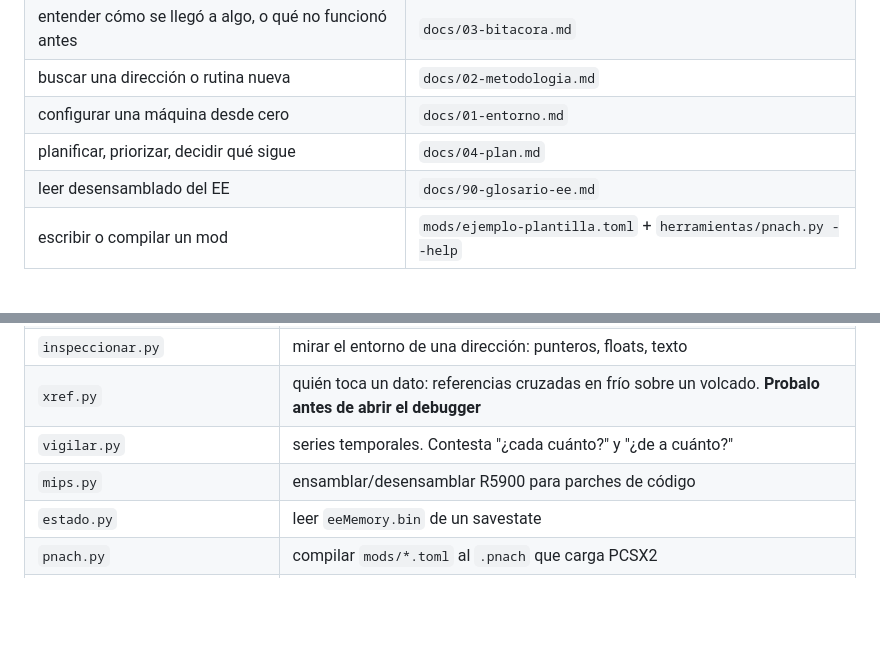
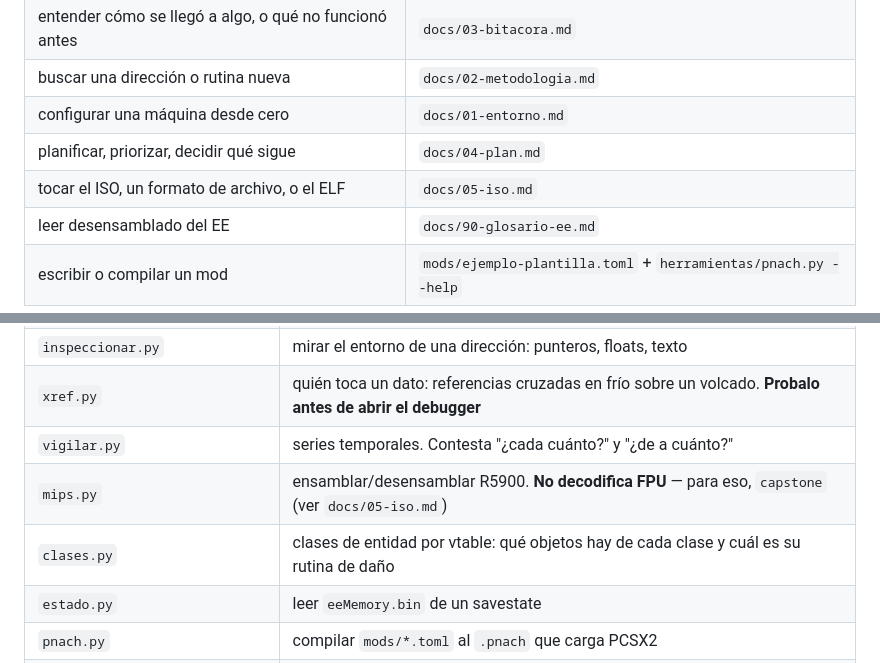
Before and after one commit to fransalomone21/claude-acceso, a Markdown page: black/CLAUDE.md, 2 parts joined by grey strips. Rendered like a GitHub page; blank space fills up the shorter version.

```diff
--- a/black/CLAUDE.md
+++ b/black/CLAUDE.md
@@ -13,6 +13,7 @@ Es el índice, no el manual: leelo entero, y de ahí saltá a lo que haga falta.
 | buscar una dirección o rutina nueva | `docs/02-metodologia.md` |
 | configurar una máquina desde cero | `docs/01-entorno.md` |
 | planificar, priorizar, decidir qué sigue | `docs/04-plan.md` |
+| tocar el ISO, un formato de archivo, o el ELF | `docs/05-iso.md` |
 | leer desensamblado del EE | `docs/90-glosario-ee.md` |
 | escribir o compilar un mod | `mods/ejemplo-plantilla.toml` + `herramientas/pnach.py --help` |
 
@@ -62,7 +63,8 @@ Todas tienen `--help` y se corren desde `black/`.
 | `inspeccionar.py` | mirar el entorno de una dirección: punteros, floats, texto |
 | `xref.py` | quién toca un dato: referencias cruzadas en frío sobre un volcado. **Probalo antes de abrir el debugger** |
 | `vigilar.py` | series temporales. Contesta "¿cada cuánto?" y "¿de a cuánto?" |
-| `mips.py` | ensamblar/desensamblar R5900 para parches de código |
+| `mips.py` | ensamblar/desensamblar R5900. **No decodifica FPU** — para eso, `capstone` (ver `docs/05-iso.md`) |
+| `clases.py` | clases de entidad por vtable: qué objetos hay de cada clase y cuál es su rutina de daño |
 | `estado.py` | leer `eeMemory.bin` de un savestate |
 | `pnach.py` | compilar `mods/*.toml` al `.pnach` que carga PCSX2 |
 | `fijar_objetivo.py` | confirma serial/CRC contra PCSX2 y actualiza `kb/objetivo.json` solo |
```
Also changed, not shown: black/docs/05-iso.md (added, +249 -0 lines).
